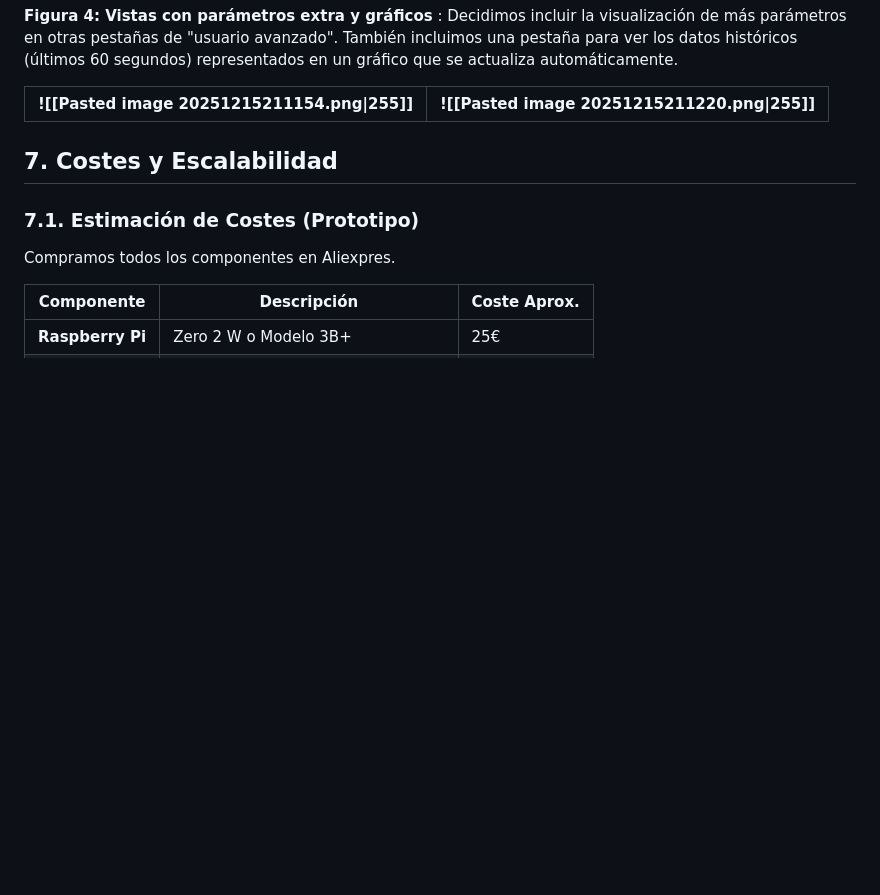
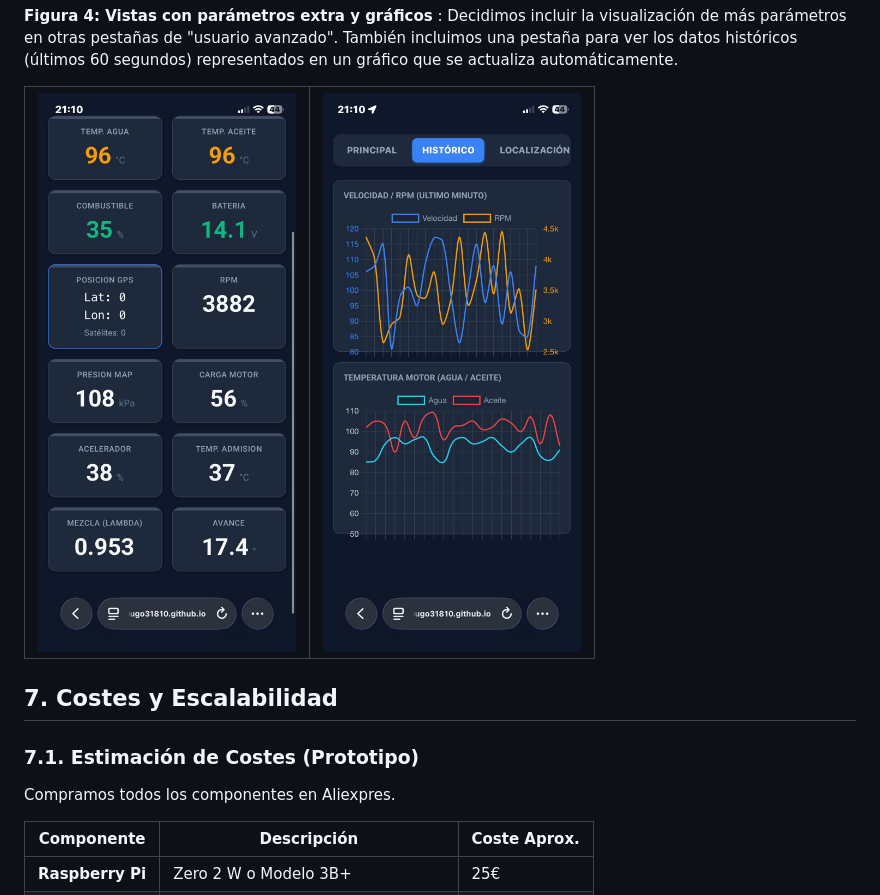
Before and after one commit to Hugo31810/IoT_OBD_reader, a Markdown page: README.md, the part around the change. Rendered like a GitHub page; blank space fills up the shorter version.

Commit message:
Update images in README with new file paths

```diff
--- a/README.md
+++ b/README.md
@@ -221,7 +221,7 @@ A continuación, se muestran capturas de la interfaz de usuario:
 
 **Figura 4: Vistas con parámetros extra y gráficos** : Decidimos incluir la visualización de más parámetros en otras pestañas de "usuario avanzado".  También incluimos una pestaña para ver los datos históricos (últimos 60 segundos) representados en un gráfico que se actualiza automáticamente.
 
-| ![[Pasted image 20251215211154.png\|255]] | ![[Pasted image 20251215211220.png\|255]] |
+| ![4](imagenes/4.jpeg) | ![grafico](imagenes/grafico.jpeg) |
 | ----------------------------------------- | ----------------------------------------- |
 
 ## 7. Costes y Escalabilidad
```
